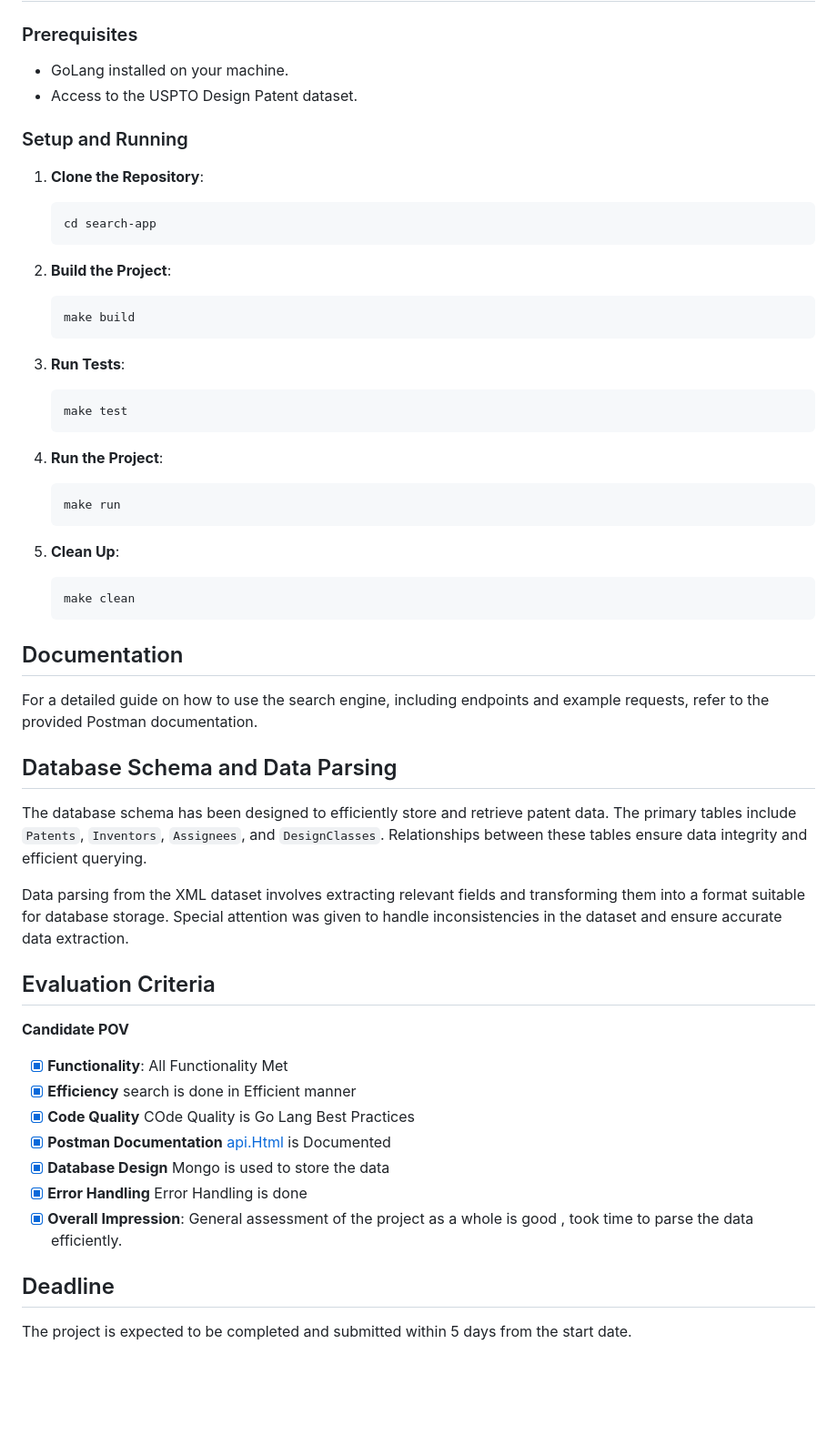
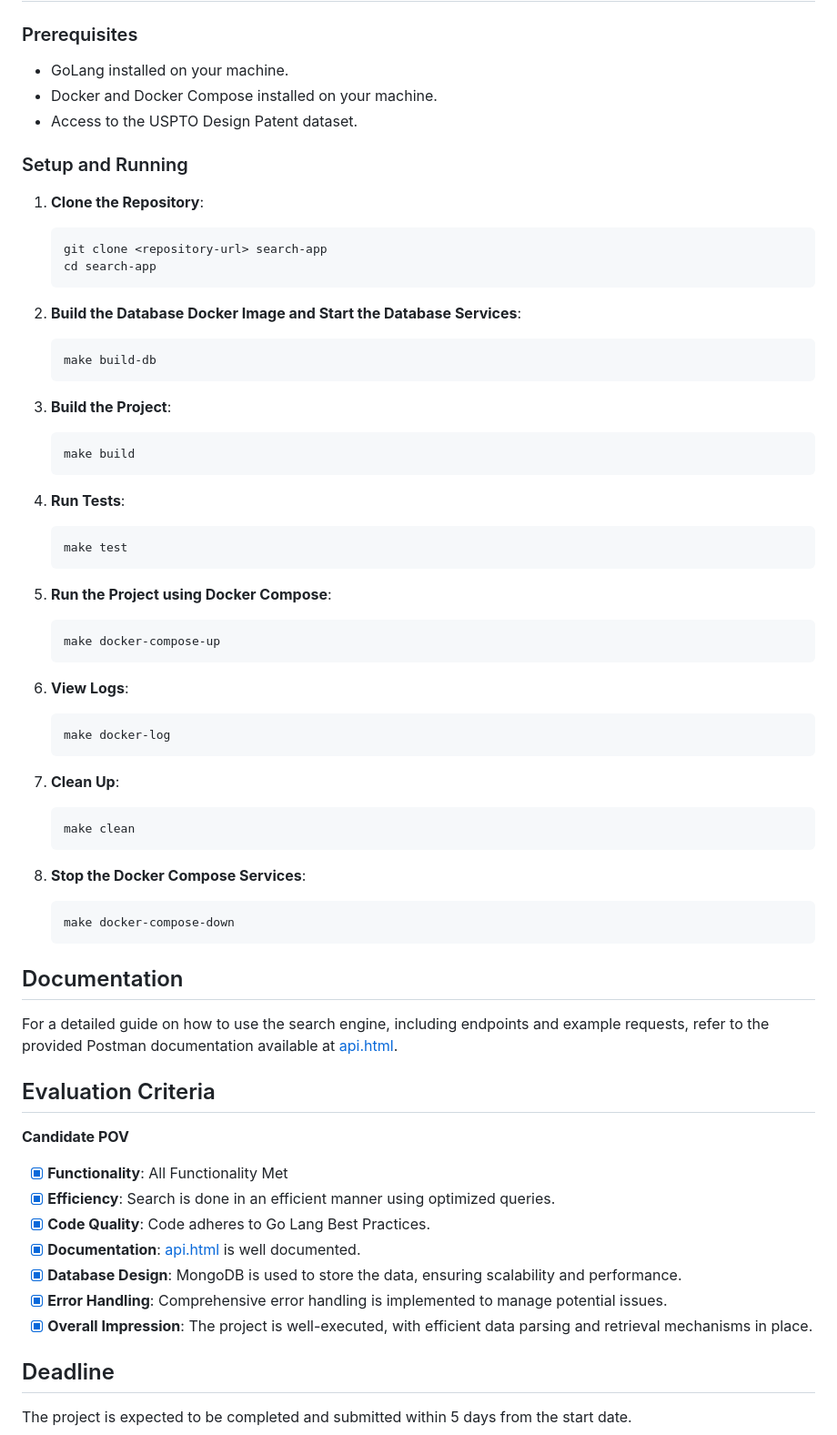
Before and after one commit to Avyukth/search-app, a Markdown page: README.md, the part around the change printed below. Shown: that part at 91% size. Rendered like a GitHub page; blank space fills up the shorter version.

````diff
--- a/README.md
+++ b/README.md
@@ -29,56 +38,67 @@ The United States Patent and Trademark Office (USPTO) provides a dataset of desi
 ### Prerequisites
 
 - GoLang installed on your machine.
+- Docker and Docker Compose installed on your machine.
 - Access to the USPTO Design Patent dataset.
 
 ### Setup and Running
 
 1. **Clone the Repository**:
    ```sh
+   git clone <repository-url> search-app
    cd search-app
    ```
 
-2. **Build the Project**:
+2. **Build the Database Docker Image and Start the Database Services**:
+   ```sh
+   make build-db
+   ```
+
+3. **Build the Project**:
    ```sh
    make build
    ```
 
-3. **Run Tests**:
+4. **Run Tests**:
    ```sh
    make test
    ```
 
-4. **Run the Project**:
+5. **Run the Project using Docker Compose**:
    ```sh
-   make run
+   make docker-compose-up
    ```
 
-5. **Clean Up**:
+6. **View Logs**:
+   ```sh
+   make docker-log
+   ```
+
+7. **Clean Up**:
    ```sh
    make clean
    ```
 
+8. **Stop the Docker Compose Services**:
+   ```sh
+   make docker-compose-down
+   ```
+
 ## Documentation
 
-For a detailed guide on how to use the search engine, including endpoints and example requests, refer to the provided Postman documentation.
-
-## Database Schema and Data Parsing
-
-The database schema has been designed to efficiently store and retrieve patent data. The primary tables include `Patents`, `Inventors`, `Assignees`, and `DesignClasses`. Relationships between these tables ensure data integrity and efficient querying.
-
-Data parsing from the XML dataset involves extracting relevant fields and transforming them into a format suitable for database storage. Special attention was given to handle inconsistencies in the dataset and ensure accurate data extraction.
+For a detailed guide on how to use the search engine, including endpoints and example requests, refer to the provided Postman documentation available at [api.html](api.html).
 
 ## Evaluation Criteria
 
 **Candidate POV**
 
 - [X] **Functionality**: All Functionality Met
-- [X] **Efficiency** search is done in Efficient manner
-- [X] **Code Quality** COde Quality is Go Lang Best Practices
-- [X] **Postman Documentation** [api.Html](api.html) is Documented
-- [X] **Database Design** Mongo is used to store the data
-- [X] **Error Handling** Error Handling is done
-- [X] **Overall Impression**: General assessment of the project as a whole is good , took time to parse the data efficiently.
+- [X] **Efficiency**: Search is done in an efficient manner using optimized queries.
+- [X] **Code Quality**: Code adheres to Go Lang Best Practices.
+- [X] **Documentation**: [api.html](api.html) is well documented.
+- [X] **Database Design**: MongoDB is used to store the data, ensuring scalability and performance.
+- [X] **Error Handling**: Comprehensive error handling is implemented to manage potential issues.
+- [X] **Overall Impression**: The project is well-executed, with efficient data parsing and retrieval mechanisms in place.
 
 ## Deadline
 
````
Also changed, not shown: other parts of README.md (+11 -2 lines), data-model.png (added), design.png (added).
